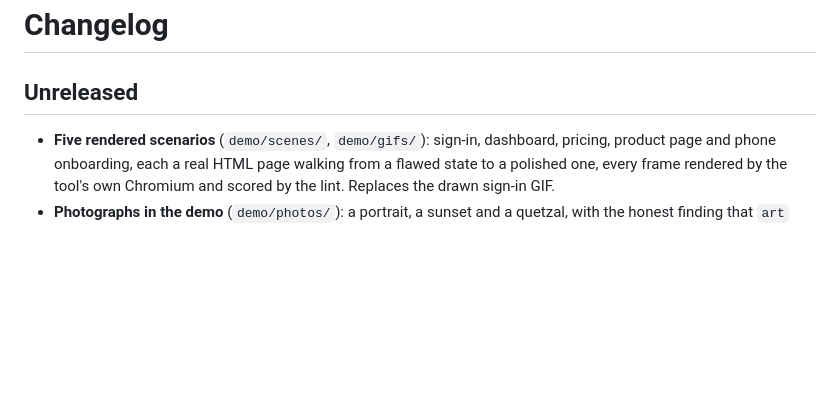
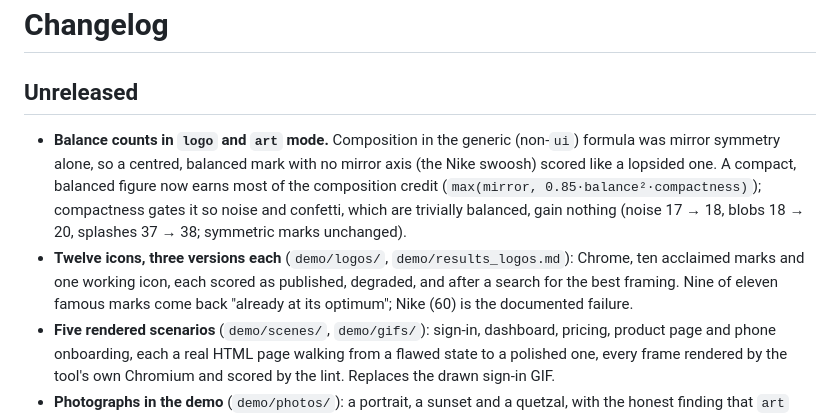
Before and after one commit to solomonBoltin/beautiful, a Markdown page: CHANGELOG.md, the part around the change. GitHub-like rendering; blank space fills up the shorter version.

```diff
--- a/CHANGELOG.md
+++ b/CHANGELOG.md
@@ -2,6 +2,15 @@
 
 ## Unreleased
 
+- **Balance counts in `logo` and `art` mode.** Composition in the generic (non-`ui`) formula was mirror
+  symmetry alone, so a centred, balanced mark with no mirror axis (the Nike swoosh) scored like a
+  lopsided one. A compact, balanced figure now earns most of the composition credit (`max(mirror,
+  0.85·balance²·compactness)`); compactness gates it so noise and confetti, which are trivially
+  balanced, gain nothing (noise 17 → 18, blobs 18 → 20, splashes 37 → 38; symmetric marks unchanged).
+- **Twelve icons, three versions each** (`demo/logos/`, `demo/results_logos.md`): Chrome, ten acclaimed
+  marks and one working icon, each scored as published, degraded, and after a search for the best
+  framing. Nine of eleven famous marks come back "already at its optimum"; Nike (60) is the documented
+  failure.
 - **Five rendered scenarios** (`demo/scenes/`, `demo/gifs/`): sign-in, dashboard, pricing, product page and phone onboarding, each a real HTML page walking from a flawed state to a polished one, every frame rendered by the tool's own Chromium and scored by the lint. Replaces the drawn sign-in GIF.
 - **Photographs in the demo** (`demo/photos/`): a portrait, a sunset and a quetzal, with the honest finding that `art` mode underrates all three (issue #46).
 
```
Also changed, not shown: README.md (+51 -0 lines), demo/results_logos.md (+11 -11 lines), demo/logos/airbnb.png, demo/logos/in.png, demo/logos/mastercard.png, demo/logos/target.png, demo/logos/telegram.png, demo/logos_gallery.png (added), 1 other file.
